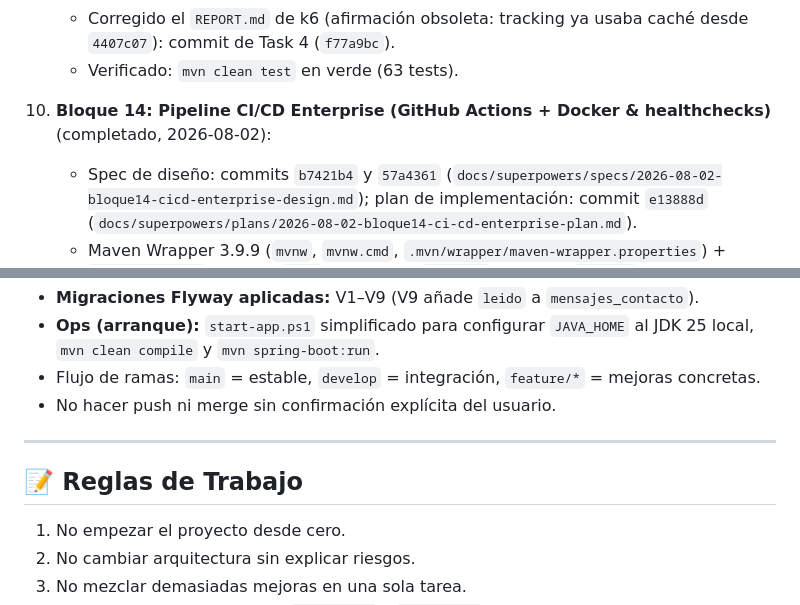
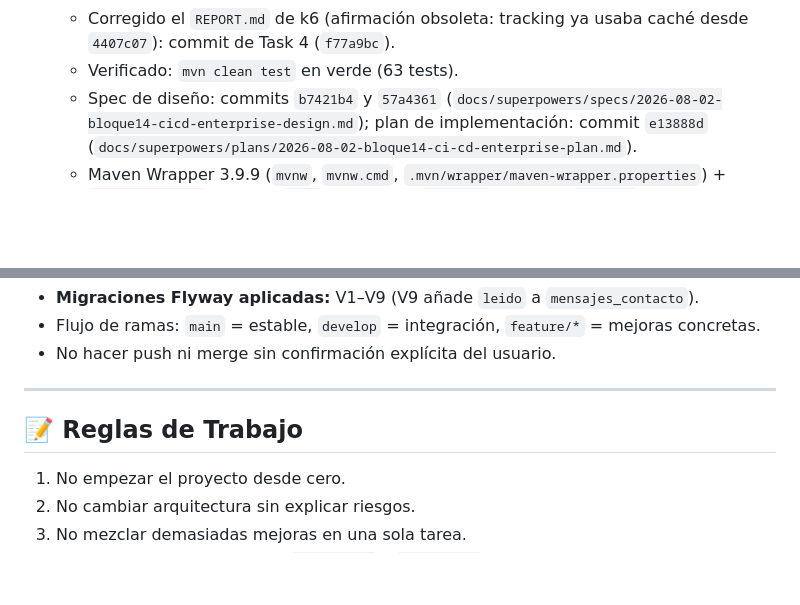
Before and after one commit to DAW1BSergiomg26/Envios_Paraguay_CMS, a Markdown page: docs/handoff.md, 2 parts joined by grey strips. Drawn GitHub-style; blank space fills up the shorter version.

```diff
--- a/docs/handoff.md
+++ b/docs/handoff.md
@@ -82,7 +73,6 @@ Servicios del compose: `db` (MySQL), `app`, `nginx`, `certbot`, `prometheus`, `g
    - Nuevo test de integración `EnvioTrackingCacheIntegrationTest` (populate/evict/TTL de `envios.tracking` + verificación del pool Lettuce vía `LettuceConnectionFactory.getClientConfiguration()`): commit de Task 3 (`2d21e78`). Corrección sobre el plan: Spring Boot 3.3.5 no registra un bean `GenericObjectPoolConfig`; el assert usa la client configuration del factory (4/4 tests OK).
    - Corregido el `REPORT.md` de k6 (afirmación obsoleta: tracking ya usaba caché desde `4407c07`): commit de Task 4 (`f77a9bc`).
    - Verificado: `mvn clean test` en verde (63 tests).
-10. **Bloque 14: Pipeline CI/CD Enterprise (GitHub Actions + Docker & healthchecks)** (completado, 2026-08-02):
     - Spec de diseño: commits `b7421b4` y `57a4361` (`docs/superpowers/specs/2026-08-02-bloque14-cicd-enterprise-design.md`); plan de implementación: commit `e13888d` (`docs/superpowers/plans/2026-08-02-bloque14-ci-cd-enterprise-plan.md`).
     - Maven Wrapper 3.9.9 (`mvnw`, `mvnw.cmd`, `.mvn/wrapper/maven-wrapper.properties`) + `.gitattributes` (LF para `mvnw`, CRLF para `mvnw.cmd`): commit `e76b39d`.
     - Workflow `.github/workflows/ci.yml` con `permissions: contents: read` y `concurrency` por `github.ref` (`cancel-in-progress: true`): job `test` (MySQL 8 `envios_paraguay_cms_test` + Redis 7-alpine con healthchecks, `setup-java@v4` Temurin 17 + cache Maven, `chmod +x mvnw`, `./mvnw clean test -B` con `SPRING_PROFILES_ACTIVE=test`, upload de Surefire con `if: always()`) → job `docker-build` (`needs: test`, solo en `push` a `main`/`develop`): commit `5bea243`.
@@ -185,12 +154,8 @@ En local, la mayoría están en `.env` (no versionado). El arranque valida su pr
 - **Migraciones Flyway aplicadas:** V1–V9 (V9 añade `leido` a `mensajes_contacto`).
-- **Ops (arranque):** `start-app.ps1` simplificado para configurar `JAVA_HOME` al JDK 25 local, `mvn clean compile` y `mvn spring-boot:run`.
 - Flujo de ramas: `main` = estable, `develop` = integración, `feature/*` = mejoras concretas.
 - No hacer push ni merge sin confirmación explícita del usuario.
-
 ---
-
 ## 📝 Reglas de Trabajo
-
 1. No empezar el proyecto desde cero.
 2. No cambiar arquitectura sin explicar riesgos.
 3. No mezclar demasiadas mejoras en una sola tarea.
```
Also changed, not shown: other parts of docs/handoff.md (+5 -35 lines).
